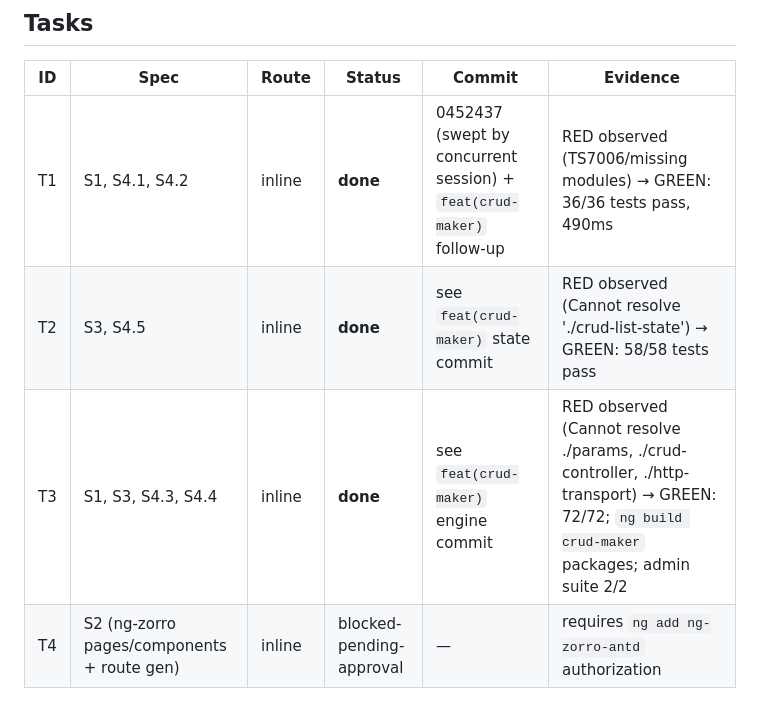
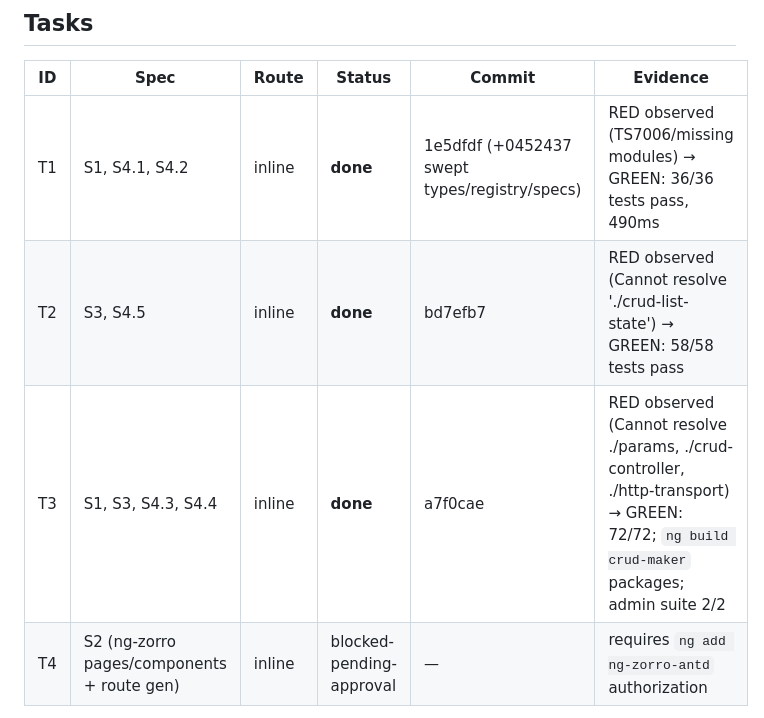
Before and after one commit to ivvanare/ecosystem_complete, a Markdown page: odd/tasks/crud-maker.md, the part around the change. Rendered like a GitHub page.

Commit message:
docs(crud-maker): record T2/T3 work-unit commits and evidence

```diff
--- a/odd/tasks/crud-maker.md
+++ b/odd/tasks/crud-maker.md
@@ -24,9 +24,9 @@ Test runner: `npx ng test crud-maker` (vitest, inside gui/admin workspace)
 
 | ID | Spec | Route | Status | Commit | Evidence |
 |----|------|-------|--------|--------|----------|
-| T1 | S1, S4.1, S4.2 | inline | **done** | 0452437 (swept by concurrent session) + `feat(crud-maker)` follow-up | RED observed (TS7006/missing modules) → GREEN: 36/36 tests pass, 490ms |
-| T2 | S3, S4.5 | inline | **done** | see `feat(crud-maker)` state commit | RED observed (Cannot resolve './crud-list-state') → GREEN: 58/58 tests pass |
-| T3 | S1, S3, S4.3, S4.4 | inline | **done** | see `feat(crud-maker)` engine commit | RED observed (Cannot resolve ./params, ./crud-controller, ./http-transport) → GREEN: 72/72; `ng build crud-maker` packages; admin suite 2/2 |
+| T1 | S1, S4.1, S4.2 | inline | **done** | 1e5dfdf (+0452437 swept types/registry/specs) | RED observed (TS7006/missing modules) → GREEN: 36/36 tests pass, 490ms |
+| T2 | S3, S4.5 | inline | **done** | bd7efb7 | RED observed (Cannot resolve './crud-list-state') → GREEN: 58/58 tests pass |
+| T3 | S1, S3, S4.3, S4.4 | inline | **done** | a7f0cae | RED observed (Cannot resolve ./params, ./crud-controller, ./http-transport) → GREEN: 72/72; `ng build crud-maker` packages; admin suite 2/2 |
 | T4 | S2 (ng-zorro pages/components + route gen) | inline | blocked-pending-approval | — | requires `ng add ng-zorro-antd` authorization |
 
 Writer trigger check: T2/T3 depend on T1 types (not independent units) → no parallel-writer reason; parent implements inline following this logbook. Output budget: lib tests via ng test; app suite at seam check.
```
